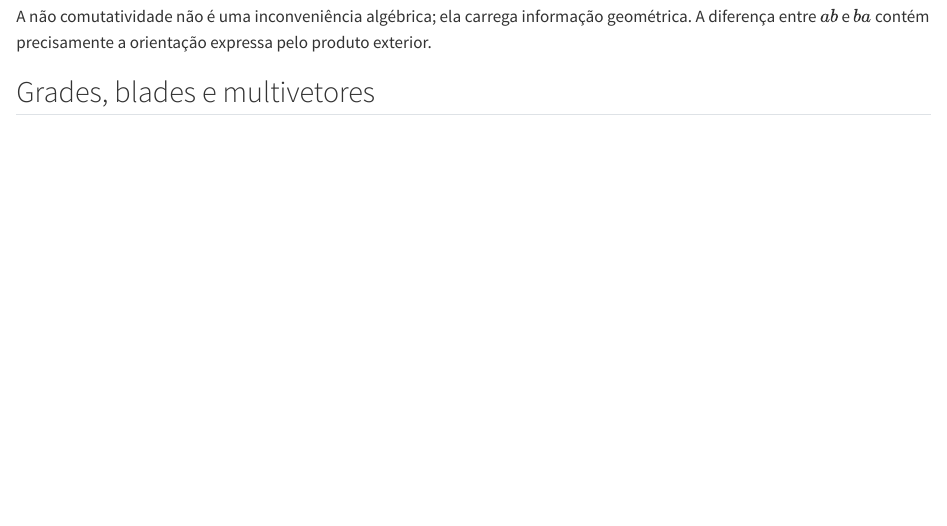
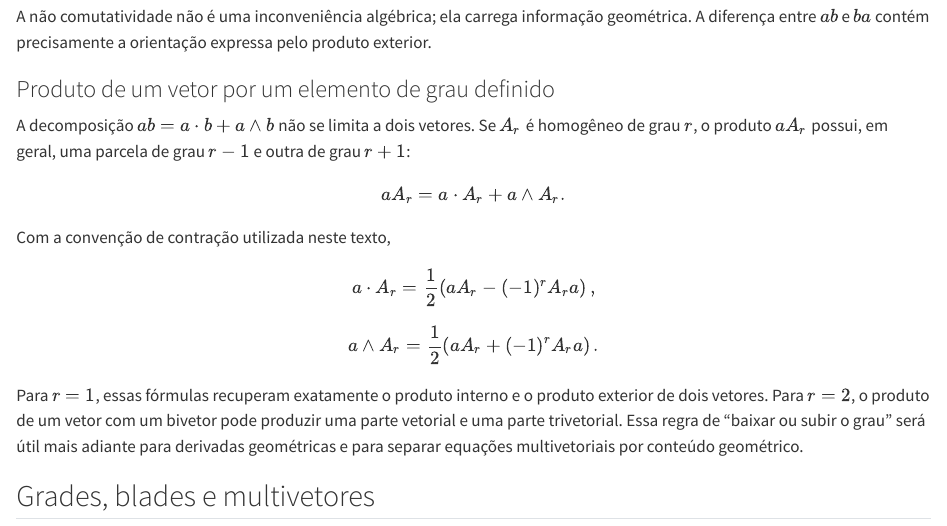
Before and after one commit to cvictorr2508/ucav-aerostealth-gnn, a Quarto document (chapters/02_geometric_algebra.qmd): the page in a window 1100 px wide, from 4800 px down. Rendered offline with R 4.5, knitr and Pandoc in place of Quarto, with nearby package versions.

Commit message:
docs: refine terminology and introductory explanations

```diff
--- a/chapters/02_geometric_algebra.qmd
+++ b/chapters/02_geometric_algebra.qmd
@@ -240,6 +240,28 @@
 $$
 
 A não comutatividade não é uma inconveniência algébrica; ela carrega informação geométrica. A diferença entre \(ab\) e \(ba\) contém precisamente a orientação expressa pelo produto exterior.
+
+### Produto de um vetor por um elemento de grau definido
+
+A decomposição \(ab=a\cdot b+a\wedge b\) não se limita a dois vetores. Se \(A_r\) é homogêneo de grau \(r\), o produto \(aA_r\) possui, em geral, uma parcela de grau \(r-1\) e outra de grau \(r+1\):
+
+$$
+aA_r=a\cdot A_r+a\wedge A_r.
+$$
+
+Com a convenção de contração utilizada neste texto,
+
+$$
+a\cdot A_r
+=\frac{1}{2}\left(aA_r-(-1)^rA_ra\right),
+$$
+
+$$
+a\wedge A_r
+=\frac{1}{2}\left(aA_r+(-1)^rA_ra\right).
+$$
+
+Para \(r=1\), essas fórmulas recuperam exatamente o produto interno e o produto exterior de dois vetores. Para \(r=2\), o produto de um vetor com um bivetor pode produzir uma parte vetorial e uma parte trivetorial. Essa regra de “baixar ou subir o grau” será útil mais adiante para derivadas geométricas e para separar equações multivetoriais por conteúdo geométrico.
 
 ## Grades, blades e multivetores
 
```
